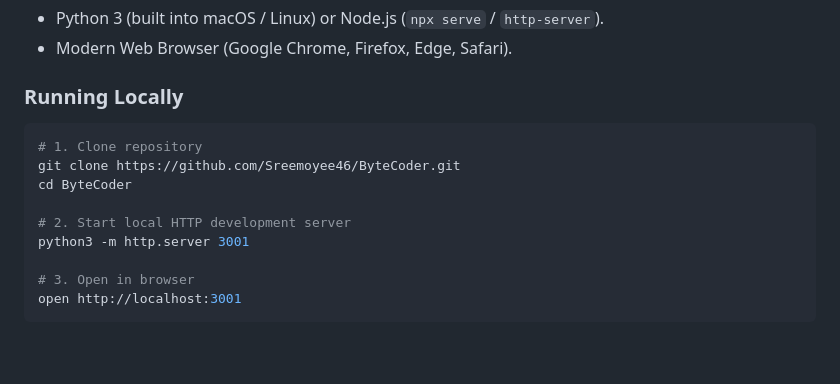
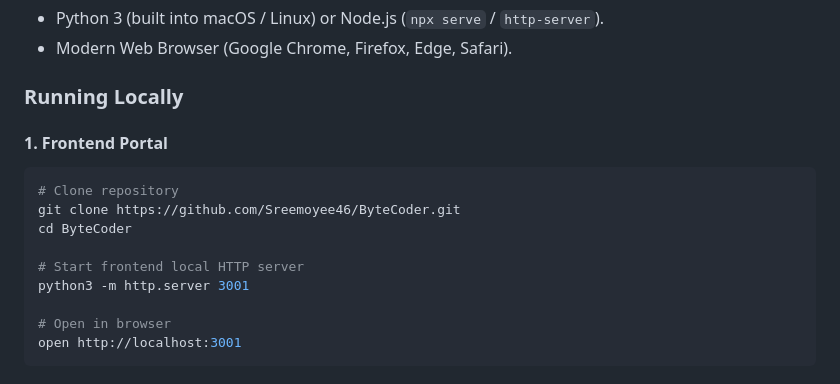
Before and after one commit to Heyy-deep/land, a Markdown page: README.md, the part around one of its changes. Rendered like a GitHub page; blank space fills up the shorter version.

````diff
--- a/README.md
+++ b/README.md
@@ -123,14 +123,16 @@ The entire land acquisition journey is digitally enforced through a linear 8-sta
 - Modern Web Browser (Google Chrome, Firefox, Edge, Safari).
 
 ### Running Locally
+
+#### 1. Frontend Portal
 ```bash
-# 1. Clone repository
+# Clone repository
 git clone https://github.com/Sreemoyee46/ByteCoder.git
 cd ByteCoder
 
-# 2. Start local HTTP development server
+# Start frontend local HTTP server
 python3 -m http.server 3001
 
-# 3. Open in browser
+# Open in browser
 open http://localhost:3001
 ```
````
Also changed, not shown: other parts of README.md (+19 -0 lines).
